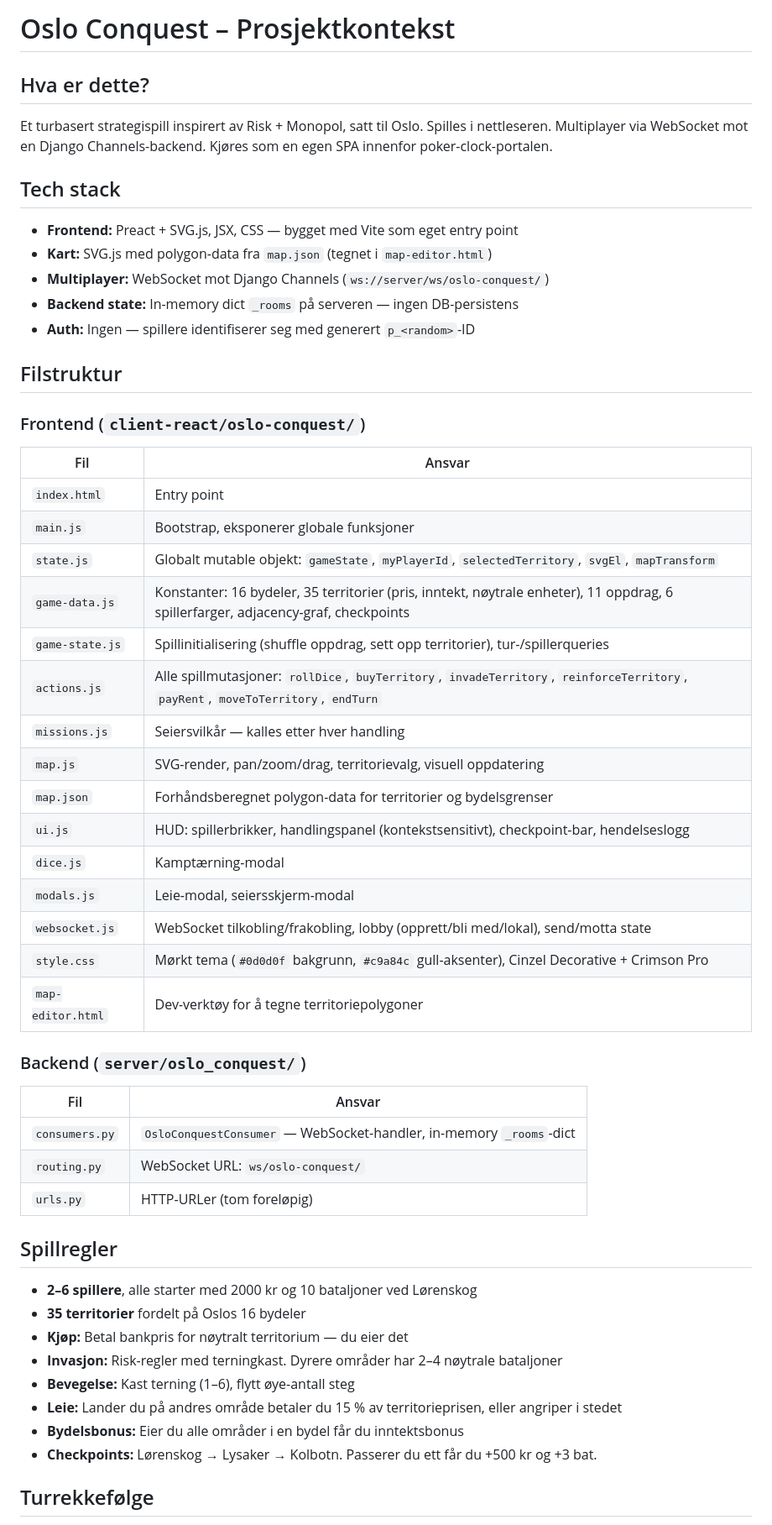
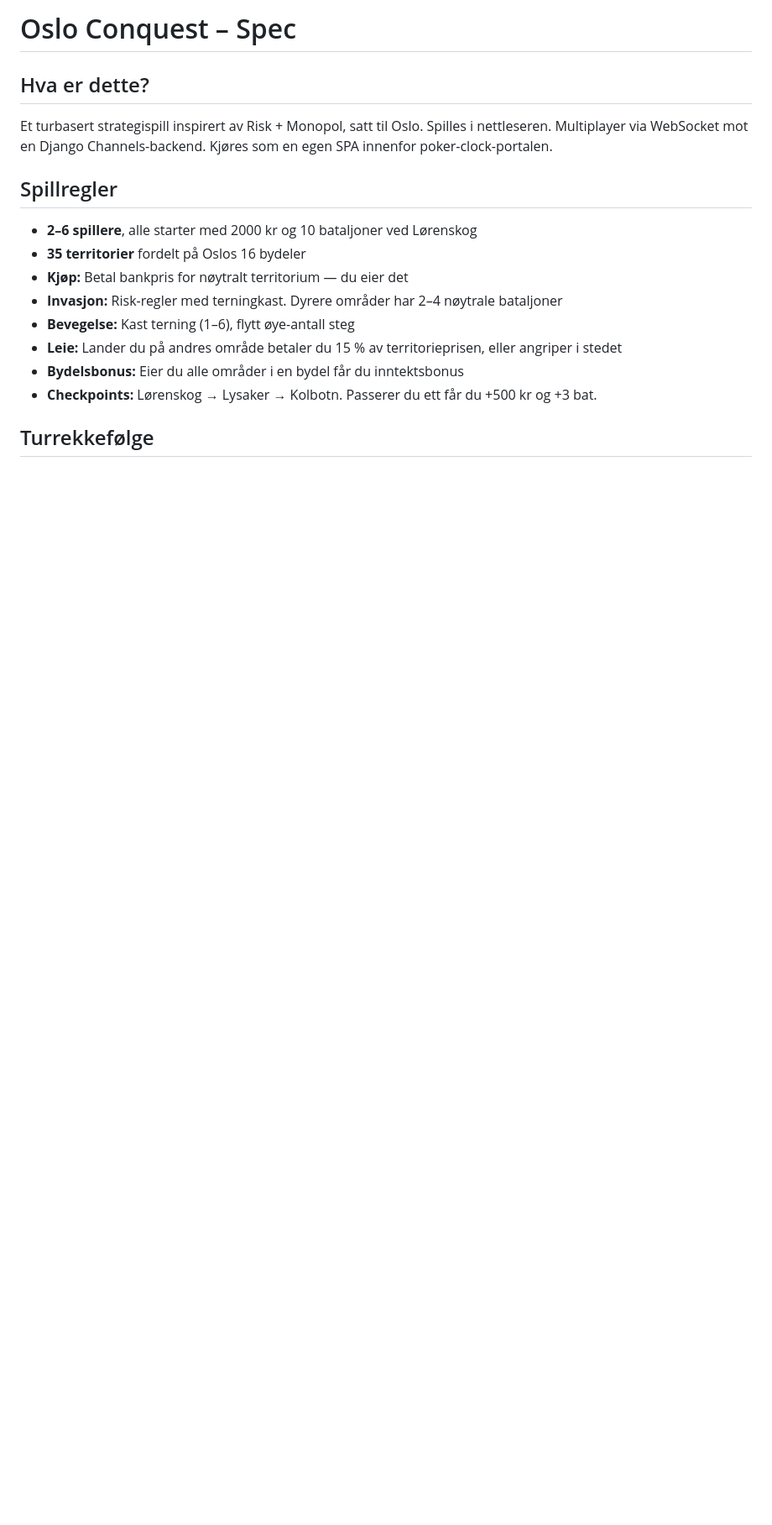
Before and after one commit to planhuggern/poker-clock, a Markdown page: memory/spec/CLAUDE.md, the part around one of its changes. Shown at 84% size. GitHub-like rendering; blank space fills up the shorter version.

```diff
--- a/CONTEXT.md
+++ b/memory/spec/CLAUDE.md
@@ -1,42 +1,7 @@
-# Oslo Conquest – Prosjektkontekst
+# Oslo Conquest – Spec
 
 ## Hva er dette?
 Et turbasert strategispill inspirert av Risk + Monopol, satt til Oslo. Spilles i nettleseren. Multiplayer via WebSocket mot en Django Channels-backend. Kjøres som en egen SPA innenfor poker-clock-portalen.
-
-## Tech stack
-- **Frontend:** Preact + SVG.js, JSX, CSS — bygget med Vite som eget entry point
-- **Kart:** SVG.js med polygon-data fra `map.json` (tegnet i `map-editor.html`)
-- **Multiplayer:** WebSocket mot Django Channels (`ws://server/ws/oslo-conquest/`)
-- **Backend state:** In-memory dict `_rooms` på serveren — ingen DB-persistens
-- **Auth:** Ingen — spillere identifiserer seg med generert `p_<random>`-ID
-
-## Filstruktur
-
-### Frontend (`client-react/oslo-conquest/`)
-| Fil | Ansvar |
-|---|---|
-| `index.html` | Entry point |
-| `main.js` | Bootstrap, eksponerer globale funksjoner |
-| `state.js` | Globalt mutable objekt: `gameState`, `myPlayerId`, `selectedTerritory`, `svgEl`, `mapTransform` |
-| `game-data.js` | Konstanter: 16 bydeler, 35 territorier (pris, inntekt, nøytrale enheter), 11 oppdrag, 6 spillerfarger, adjacency-graf, checkpoints |
-| `game-state.js` | Spillinitialisering (shuffle oppdrag, sett opp territorier), tur-/spillerqueries |
-| `actions.js` | Alle spillmutasjoner: `rollDice`, `buyTerritory`, `invadeTerritory`, `reinforceTerritory`, `payRent`, `moveToTerritory`, `endTurn` |
-| `missions.js` | Seiersvilkår — kalles etter hver handling |
-| `map.js` | SVG-render, pan/zoom/drag, territorievalg, visuell oppdatering |
-| `map.json` | Forhåndsberegnet polygon-data for territorier og bydelsgrenser |
-| `ui.js` | HUD: spillerbrikker, handlingspanel (kontekstsensitivt), checkpoint-bar, hendelseslogg |
-| `dice.js` | Kamptærning-modal |
-| `modals.js` | Leie-modal, seiersskjerm-modal |
-| `websocket.js` | WebSocket tilkobling/frakobling, lobby (opprett/bli med/lokal), send/motta state |
-| `style.css` | Mørkt tema (`#0d0d0f` bakgrunn, `#c9a84c` gull-aksenter), Cinzel Decorative + Crimson Pro |
-| `map-editor.html` | Dev-verktøy for å tegne territoriepolygoner |
-
-### Backend (`server/oslo_conquest/`)
-| Fil | Ansvar |
-|---|---|
-| `consumers.py` | `OsloConquestConsumer` — WebSocket-handler, in-memory `_rooms`-dict |
-| `routing.py` | WebSocket URL: `ws/oslo-conquest/` |
-| `urls.py` | HTTP-URLer (tom foreløpig) |
 
 ## Spillregler
 - **2–6 spillere**, alle starter med 2000 kr og 10 bataljoner ved Lørenskog
```
Also changed, not shown: other parts of memory/spec/CLAUDE.md (+1 -3 lines), CLAUDE.md (+21 -9 lines), memory/frontend/CLAUDE.md (added, +40 -0 lines).
